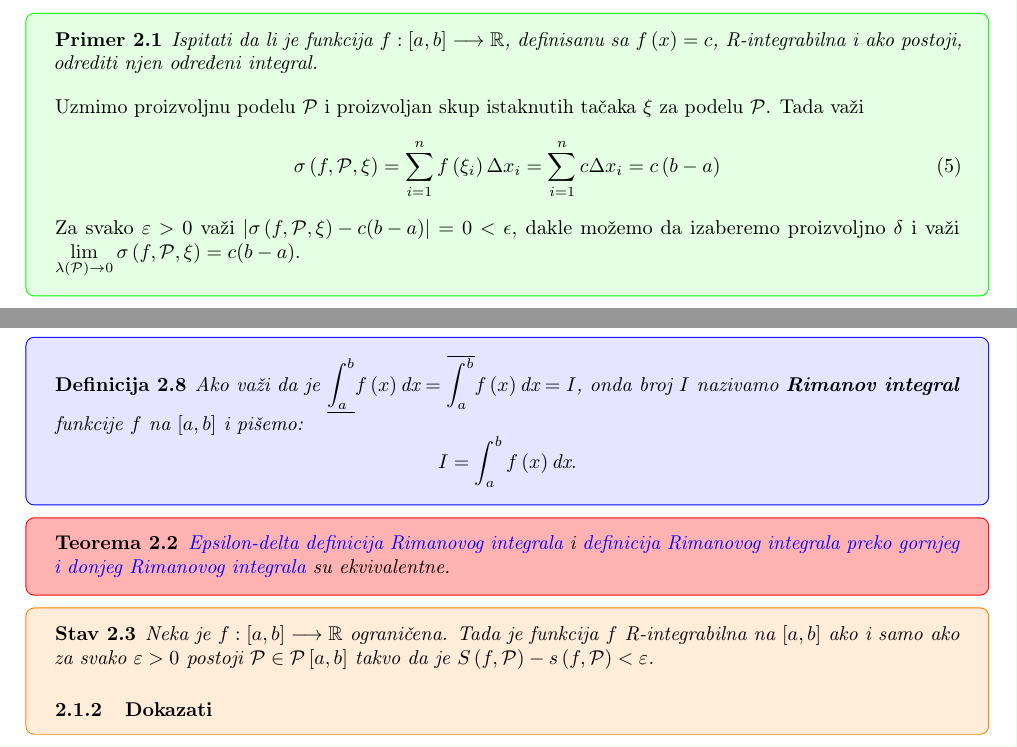
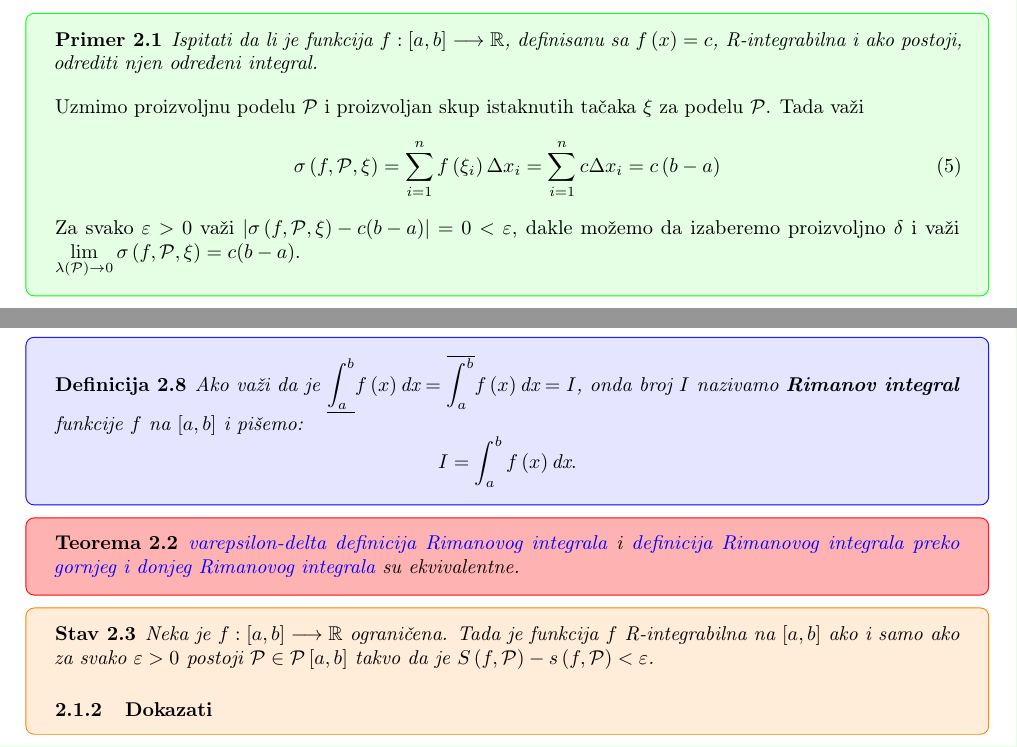
Before and after one commit to cvnpko/analiza_2_skripta, a LaTeX document (main.tex): two parts of pages 15 and 17 of 22, joined at a grey line, cut so that both start at the same text. Compiled offline with pdfLaTeX.

Commit message:
Izmena epsilon i varepsilon.

```diff
--- a/main.tex
+++ b/main.tex
@@ -972,7 +972,7 @@ Ako za funkciju $f:\left[a,b\right]\longrightarrow\mathbb{R}$ postoji Rimanov in
         \label{primer_2.1:eq1}
         \sigma\left(f,\mathcal{P},\xi\right)=\sum_{i=1}^{n} f\left(\xi_i\right)\Delta x_i=\sum_{i=1}^{n} c\Delta x_i=c\left(b-a\right)
     \end{equation}
-    Za svako $\varepsilon>0$ važi $\left|\sigma\left(f,\mathcal{P},\xi\right)-c(b-a)\right|=0<\epsilon$, dakle možemo da
+    Za svako $\varepsilon>0$ važi $\left|\sigma\left(f,\mathcal{P},\xi\right)-c(b-a)\right|=0<\varepsilon$, dakle možemo da
     izaberemo proizvoljno $\delta$ i važi
     $\lim\limits_{\lambda\left(\mathcal{P}\right)\rightarrow0} \sigma\left(f,\mathcal{P},\xi\right)=c(b-a)$.
 
@@ -1127,7 +1127,7 @@ Jasno je da važi $\displaystyle\underline{\int_{a}^{b}}f\left(x\right)\text{dx}
 \begin{teoremabox}
     \label{teorema_2.2}
     \begin{teorema}
-        \hyperref[definicija_2.3]{Epsilon-delta definicija Rimanovog integrala} i \hyperref[definicija_2.8]{definicija Rimanovog integrala preko gornjeg i donjeg Rimanovog integrala}
+        \hyperref[definicija_2.3]{varepsilon-delta definicija Rimanovog integrala} i \hyperref[definicija_2.8]{definicija Rimanovog integrala preko gornjeg i donjeg Rimanovog integrala}
         su ekvivalentne.
     \end{teorema}
 \end{teoremabox}
```
Also changed, not shown: main.pdf, 2 other files.
